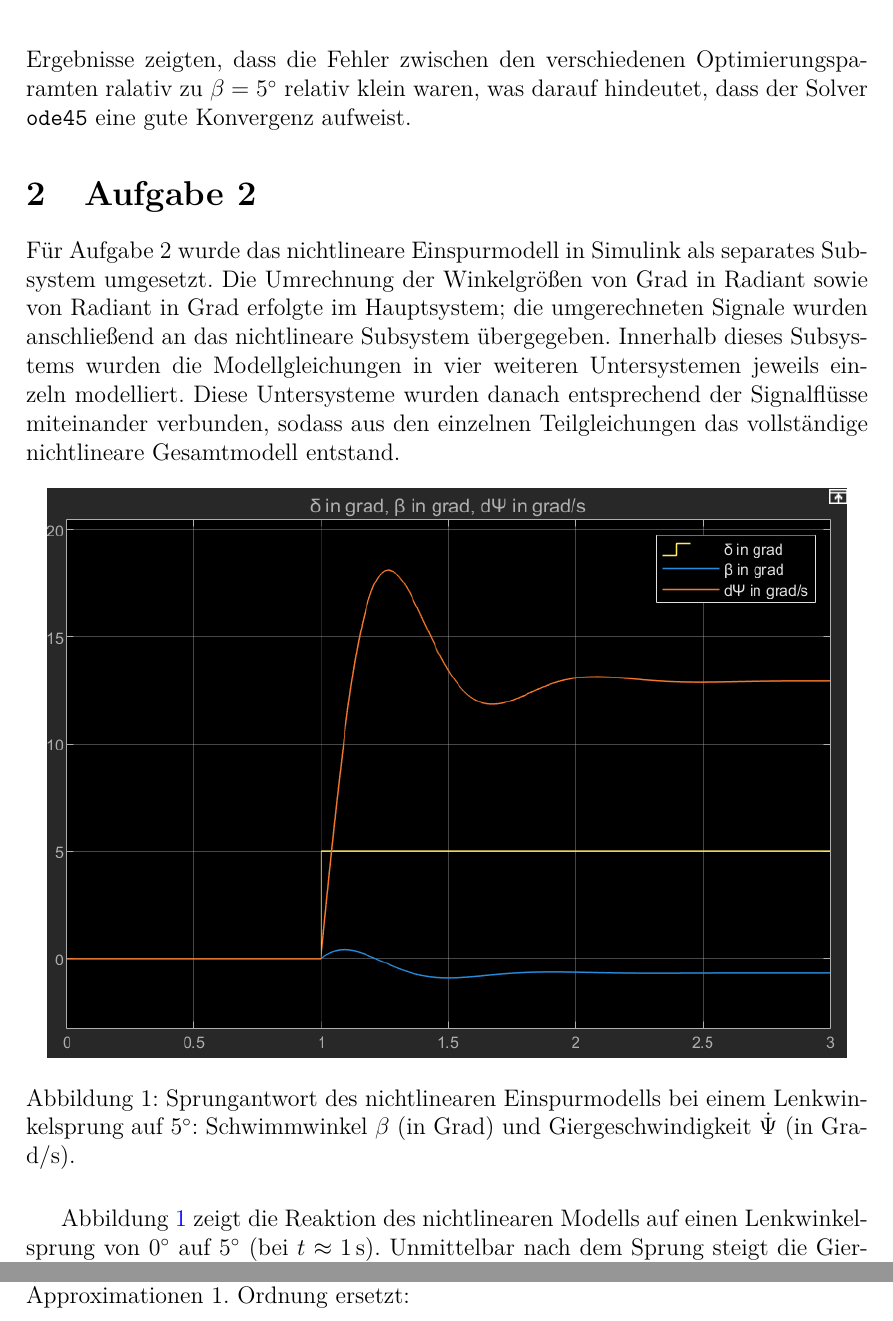
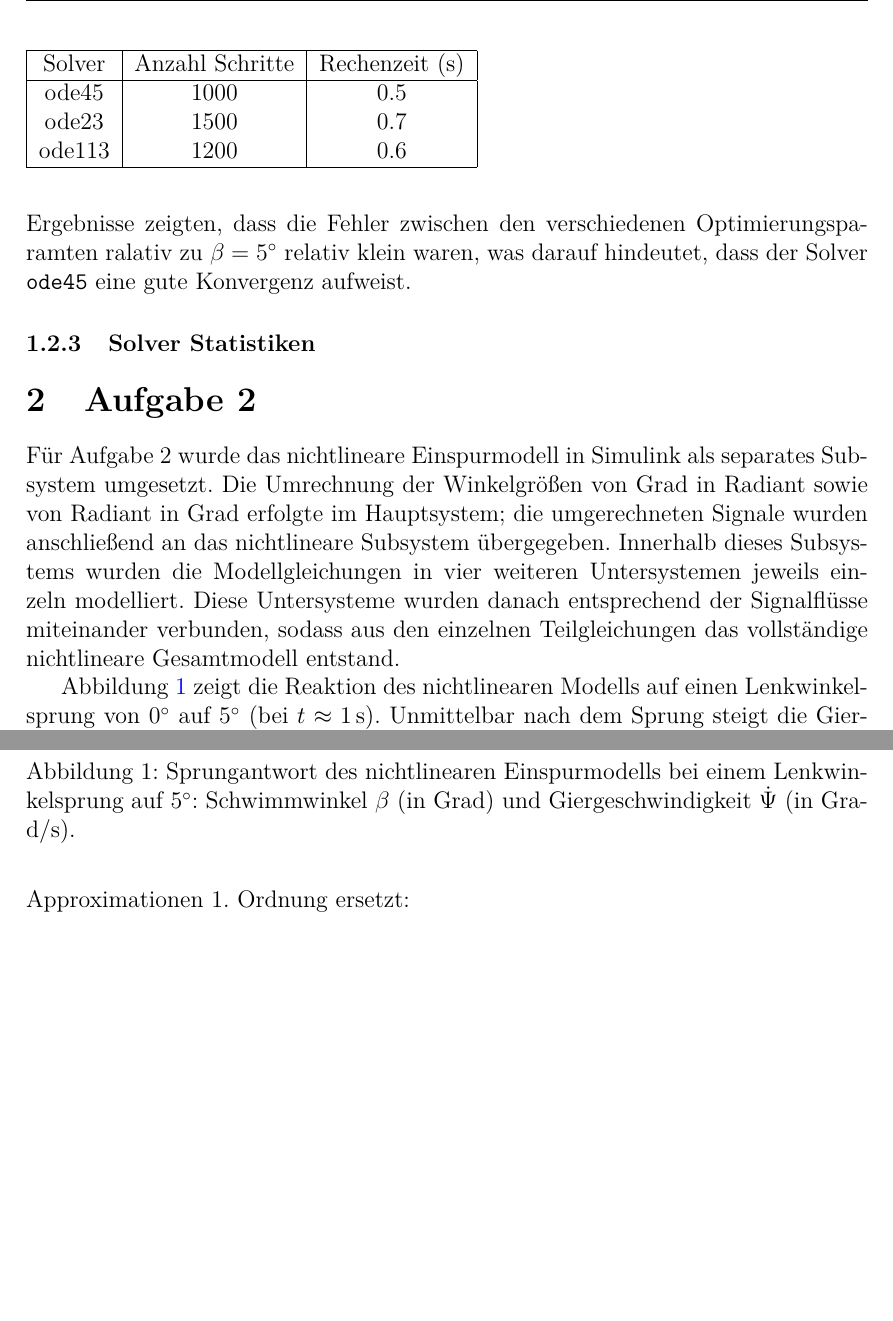
Before and after one commit to Carl-Angel-Galman/Simtech, a LaTeX document (main.tex, which reads sections/Aufgabe_1.tex): two parts of pages 5 and 6 of 8 before the commit and two parts of pages 5 and 6 of 9 after it, joined at a grey line, cut at the place of the change, the shorter picture padded with empty space. Compiled offline with pdfLaTeX.

Commit message:
updated for aufgabe_5

```diff
--- a/sections/Aufgabe_1.tex
+++ b/sections/Aufgabe_1.tex
@@ -54,3 +54,17 @@ Die Konvergenz des Solvers wurde durch die Analyse der Fehler zwischen zwei vers
 Die Fehler wurden berechnet, indem die Ergebnisse des Solvers mit einem Referenzwert verglichen wurden, der durch eine feinere Auflösung des Solvers erhalten wurde.
 Die Ergebnisse zeigten, dass die Fehler zwischen den verschiedenen Optimierungsparamten ralativ zu
 $\beta = 5^{\circ}$ relativ klein waren, was darauf hindeutet, dass der Solver \texttt{ode45} eine gute Konvergenz aufweist.
+
+\subsubsection{Solver Statistiken}
+
+\begin{table}
+    \begin{tabular}{|c|c|c|}
+        \hline
+        Solver & Anzahl Schritte & Rechenzeit (s) \\
+        \hline
+        ode45 & 1000 & 0.5 \\
+        ode23 & 1500 & 0.7 \\
+        ode113 & 1200 & 0.6 \\
+        \hline
+    \end{tabular}
+\end{table}
```
Also changed, not shown: sections/Aufgabe_1.tex (2 more changed lines), 4 other files.
